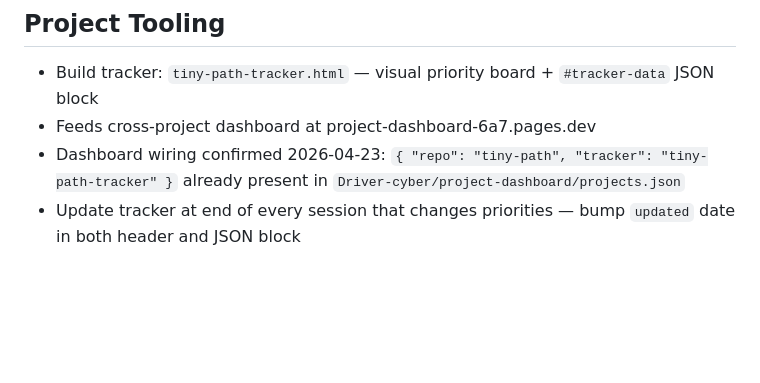
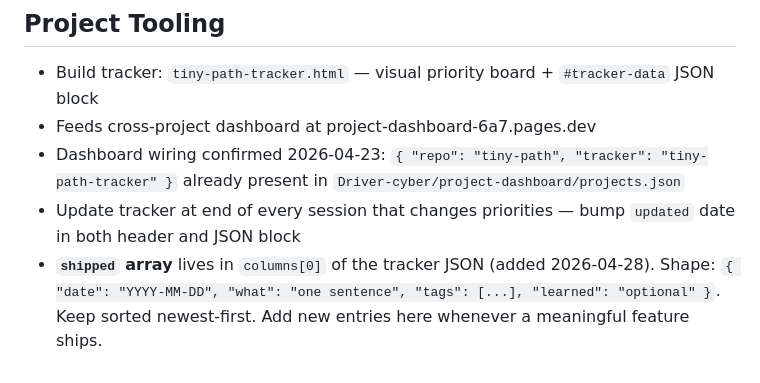
Before and after one commit to Driver-cyber/tiny-path, a Markdown page: memory/MEMORY.md, the part around the change. Rendered like a GitHub page; blank space fills up the shorter version.

```diff
--- a/memory/MEMORY.md
+++ b/memory/MEMORY.md
@@ -90,3 +90,4 @@
 - Feeds cross-project dashboard at project-dashboard-6a7.pages.dev
 - Dashboard wiring confirmed 2026-04-23: `{ "repo": "tiny-path", "tracker": "tiny-path-tracker" }` already present in `Driver-cyber/project-dashboard/projects.json`
 - Update tracker at end of every session that changes priorities — bump `updated` date in both header and JSON block
+- **`shipped` array** lives in `columns[0]` of the tracker JSON (added 2026-04-28). Shape: `{ "date": "YYYY-MM-DD", "what": "one sentence", "tags": [...], "learned": "optional" }`. Keep sorted newest-first. Add new entries here whenever a meaningful feature ships.
```
Also changed, not shown: DECISIONS.md (+10 -0 lines).
